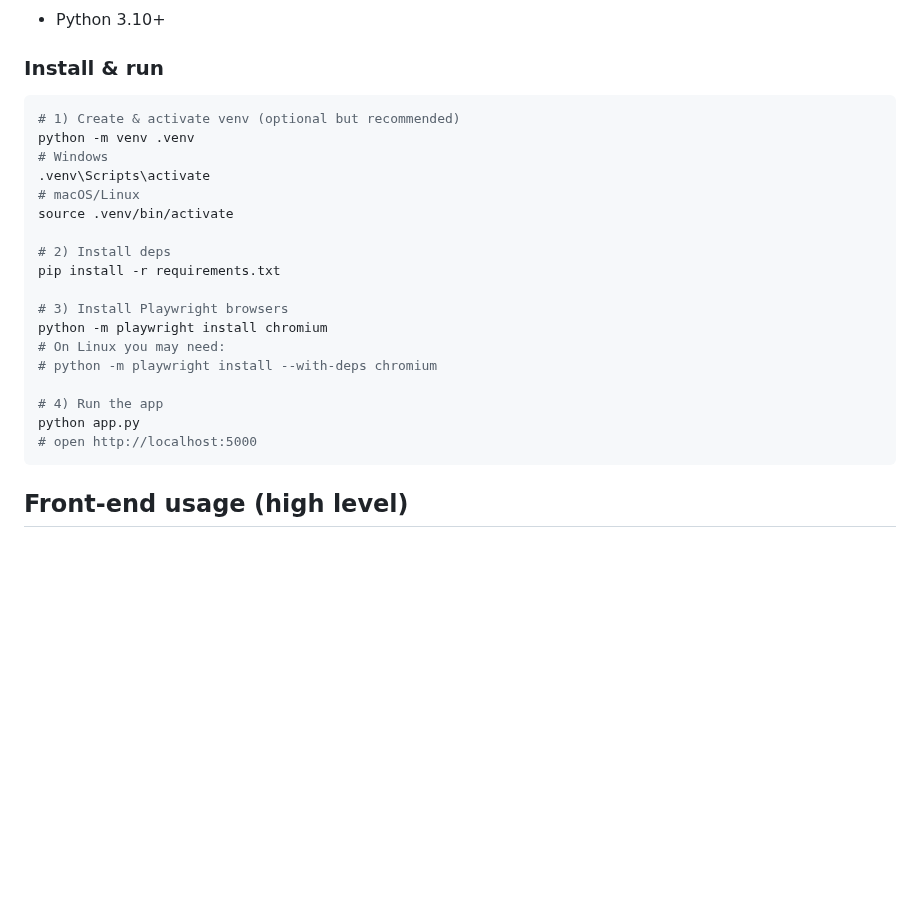
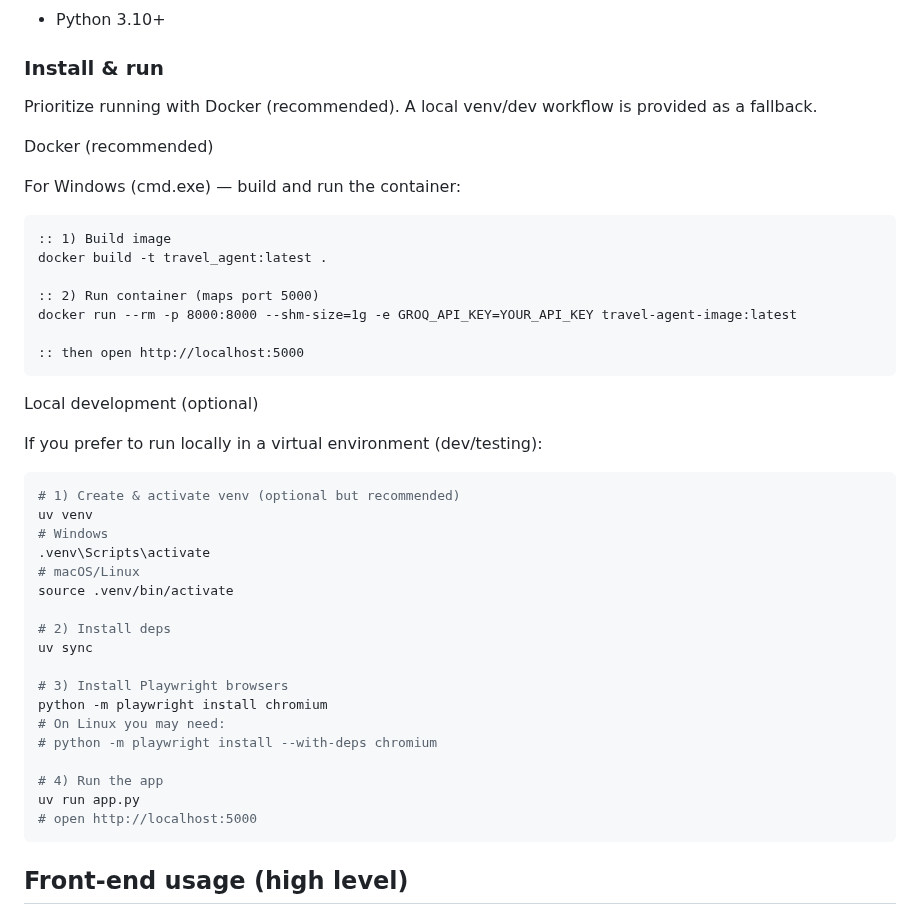
Before and after one commit to khairul746/travel_agent, a Markdown page: README.md, the part around the change. GitHub-like rendering; blank space fills up the shorter version.

````diff
--- a/README.md
+++ b/README.md
@@ -24,16 +24,36 @@ Back-end is Flask that drives Playwright in a background; front-end is a minimal
 
 ### Install & run
 
+Prioritize running with Docker (recommended). A local venv/dev workflow is provided as a fallback.
+
+Docker (recommended)
+
+For Windows (cmd.exe) — build and run the container:
+
+```bat
+:: 1) Build image
+docker build -t travel_agent:latest .
+
+:: 2) Run container (maps port 5000)
+docker run --rm -p 8000:8000 --shm-size=1g -e GROQ_API_KEY=YOUR_API_KEY travel-agent-image:latest
+
+:: then open http://localhost:5000
+```
+
+Local development (optional)
+
+If you prefer to run locally in a virtual environment (dev/testing):
+
 ```bash
 # 1) Create & activate venv (optional but recommended)
-python -m venv .venv
+uv venv
 # Windows
 .venv\Scripts\activate
 # macOS/Linux
 source .venv/bin/activate
 
 # 2) Install deps
-pip install -r requirements.txt
+uv sync
 
 # 3) Install Playwright browsers
 python -m playwright install chromium
@@ -41,7 +61,7 @@ python -m playwright install chromium
 # python -m playwright install --with-deps chromium
 
 # 4) Run the app
-python app.py
+uv run app.py
 # open http://localhost:5000
 ```
 
````
